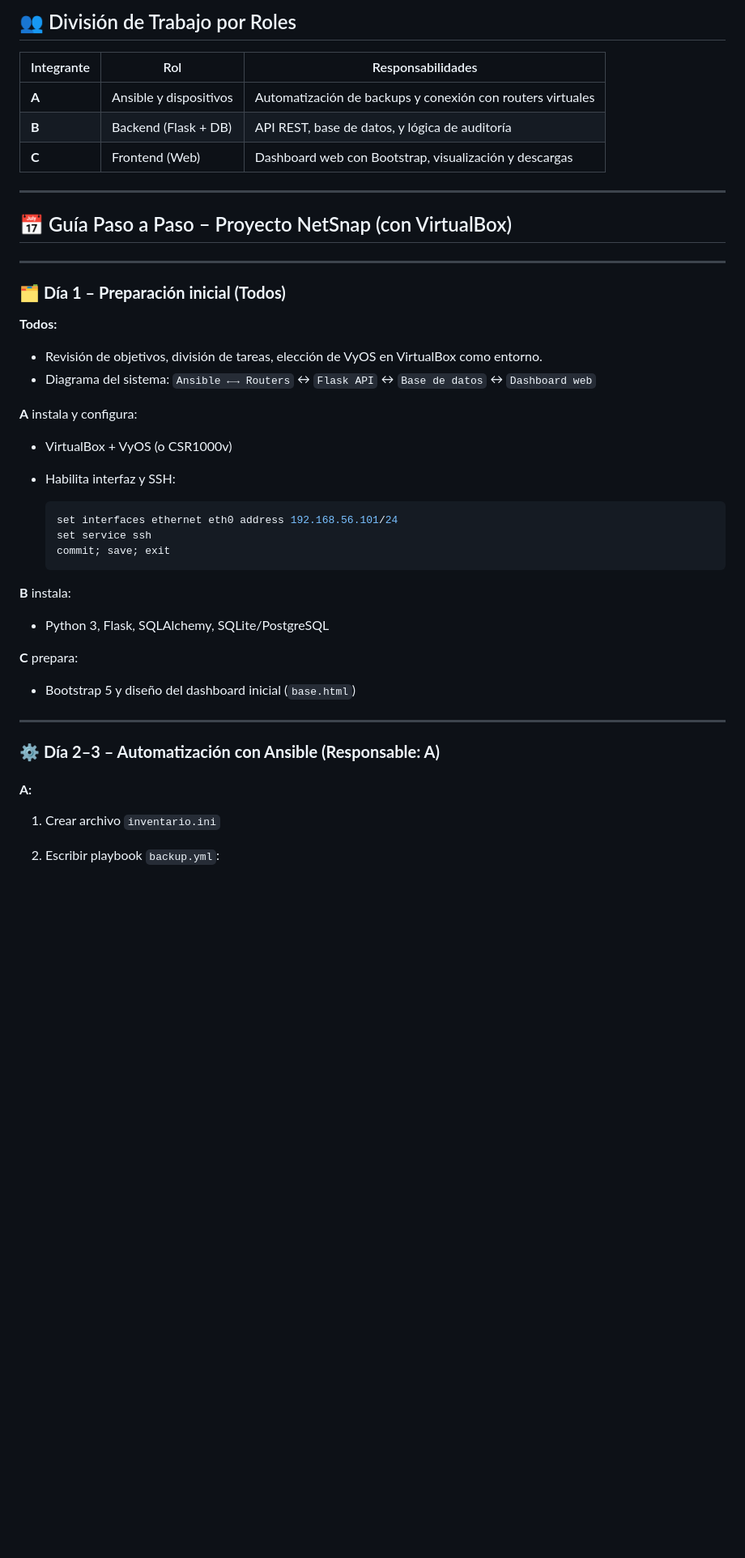
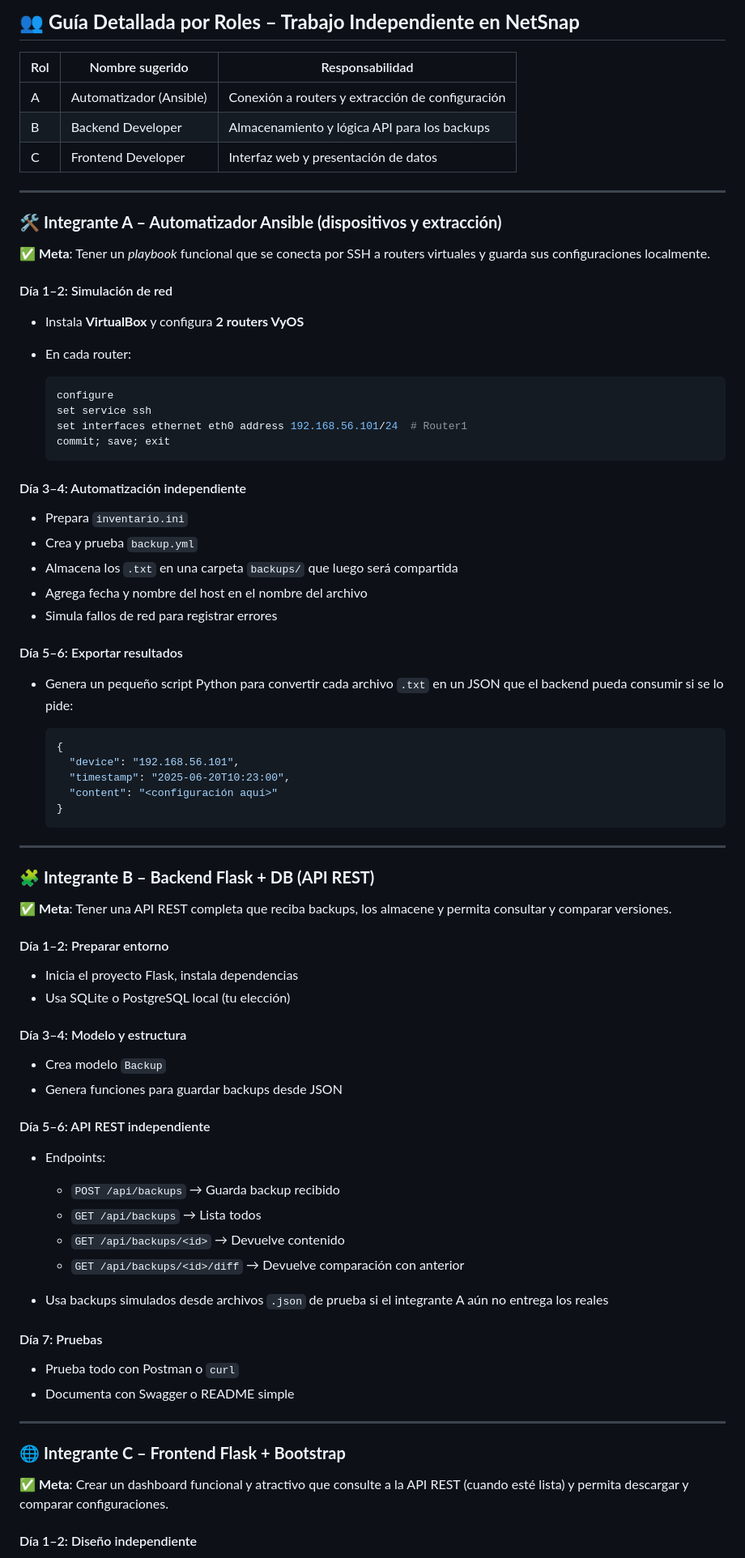
Before and after one commit to danicade24/NetSnap, a Markdown page: Guia.md, the part around one of its changes. Shown at 81% size. Rendered like a GitHub page; blank space fills up the shorter version.

````diff
--- a/Guia.md
+++ b/Guia.md
@@ -1,50 +1,85 @@
-## 👥 División de Trabajo por Roles
+## 👥 **Guía Detallada por Roles – Trabajo Independiente en NetSnap**
 
-| Integrante | Rol                    | Responsabilidades                                          |
-| ---------- | ---------------------- | ---------------------------------------------------------- |
-| **A**      | Ansible y dispositivos | Automatización de backups y conexión con routers virtuales |
-| **B**      | Backend (Flask + DB)   | API REST, base de datos, y lógica de auditoría             |
-| **C**      | Frontend (Web)         | Dashboard web con Bootstrap, visualización y descargas     |
+| Rol | Nombre sugerido         | Responsabilidad                                  |
+| --- | ----------------------- | ------------------------------------------------ |
+| A   | Automatizador (Ansible) | Conexión a routers y extracción de configuración |
+| B   | Backend Developer       | Almacenamiento y lógica API para los backups     |
+| C   | Frontend Developer      | Interfaz web y presentación de datos             |
 
 ---
 
-## 📅 Guía Paso a Paso – Proyecto NetSnap (con VirtualBox)
+### 🛠️ **Integrante A – Automatizador Ansible (dispositivos y extracción)**
+
+✅ **Meta**: Tener un *playbook* funcional que se conecta por SSH a routers virtuales y guarda sus configuraciones localmente.
+
+#### Día 1–2: Simulación de red
+
+* Instala **VirtualBox** y configura **2 routers VyOS**
+* En cada router:
+
+  ```bash
+  configure
+  set service ssh
+  set interfaces ethernet eth0 address 192.168.56.101/24  # Router1
+  commit; save; exit
+  ```
+
+#### Día 3–4: Automatización independiente
+
+* Prepara `inventario.ini`
+* Crea y prueba `backup.yml`
+* Almacena los `.txt` en una carpeta `backups/` que luego será compartida
+* Agrega fecha y nombre del host en el nombre del archivo
+* Simula fallos de red para registrar errores
+
+#### Día 5–6: Exportar resultados
+
+* Genera un pequeño script Python para convertir cada archivo `.txt` en un JSON que el backend pueda consumir si se lo pide:
+
+  ```python
+  {
+    "device": "192.168.56.101",
+    "timestamp": "2025-06-20T10:23:00",
+    "content": "<configuración aquí>"
+  }
+  ```
 
 ---
 
-### 🗂️ **Día 1 – Preparación inicial (Todos)**
+### 🧩 **Integrante B – Backend Flask + DB (API REST)**
 
-**Todos:**
+✅ **Meta**: Tener una API REST completa que reciba backups, los almacene y permita consultar y comparar versiones.
 
-* Revisión de objetivos, división de tareas, elección de VyOS en VirtualBox como entorno.
-* Diagrama del sistema:
-  `Ansible ←→ Routers` ↔ `Flask API` ↔ `Base de datos` ↔ `Dashboard web`
+#### Día 1–2: Preparar entorno
 
-**A** instala y configura:
+* Inicia el proyecto Flask, instala dependencias
+* Usa SQLite o PostgreSQL local (tu elección)
 
-* VirtualBox + VyOS (o CSR1000v)
-* Habilita interfaz y SSH:
+#### Día 3–4: Modelo y estructura
 
-  ```bash
-  set interfaces ethernet eth0 address 192.168.56.101/24
-  set service ssh
-  commit; save; exit
-  ```
+* Crea modelo `Backup`
+* Genera funciones para guardar backups desde JSON
 
-**B** instala:
+#### Día 5–6: API REST independiente
 
-* Python 3, Flask, SQLAlchemy, SQLite/PostgreSQL
+* Endpoints:
 
-**C** prepara:
+  * `POST /api/backups` → Guarda backup recibido
+  * `GET /api/backups` → Lista todos
+  * `GET /api/backups/<id>` → Devuelve contenido
+  * `GET /api/backups/<id>/diff` → Devuelve comparación con anterior
+* Usa backups simulados desde archivos `.json` de prueba si el integrante A aún no entrega los reales
 
-* Bootstrap 5 y diseño del dashboard inicial (`base.html`)
+#### Día 7: Pruebas
+
+* Prueba todo con Postman o `curl`
+* Documenta con Swagger o README simple
 
 ---
 
-### ⚙️ **Día 2–3 – Automatización con Ansible (Responsable: A)**
+### 🌐 **Integrante C – Frontend Flask + Bootstrap**
 
-#### **A:**
+✅ **Meta**: Crear un dashboard funcional y atractivo que consulte a la API REST (cuando esté lista) y permita descargar y comparar configuraciones.
 
-1. Crear archivo `inventario.ini`
-2. Escribir playbook `backup.yml`:
+#### Día 1–2: Diseño independiente
 
````
Also changed, not shown: other parts of Guia.md (+30 -122 lines).
